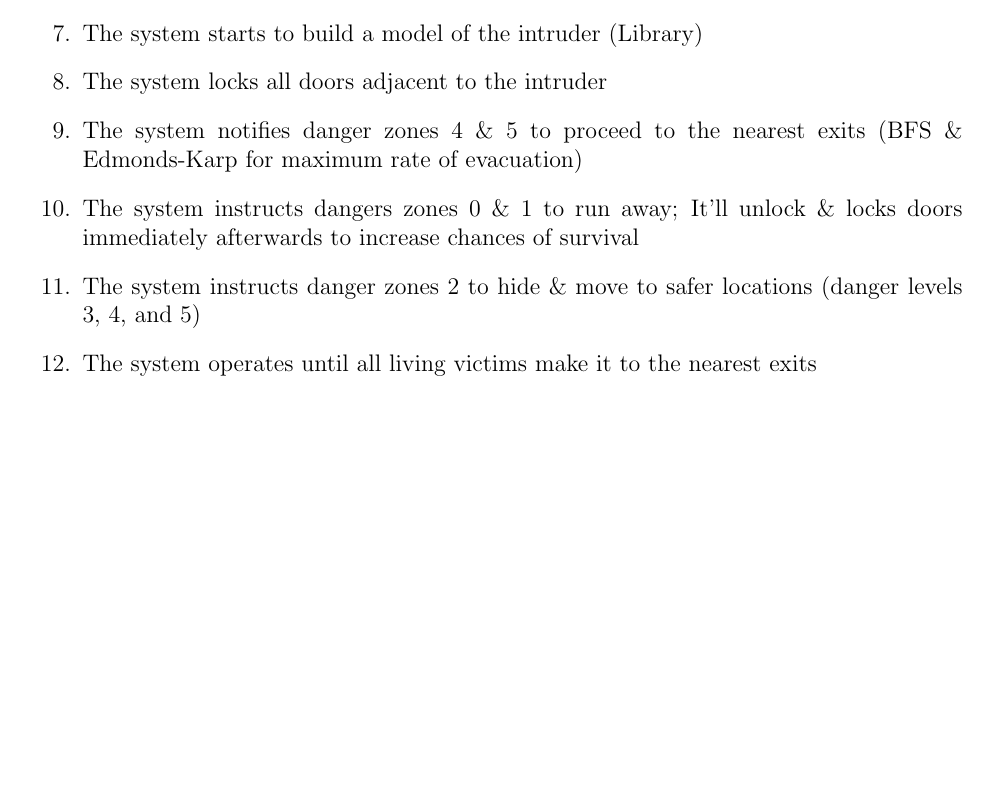
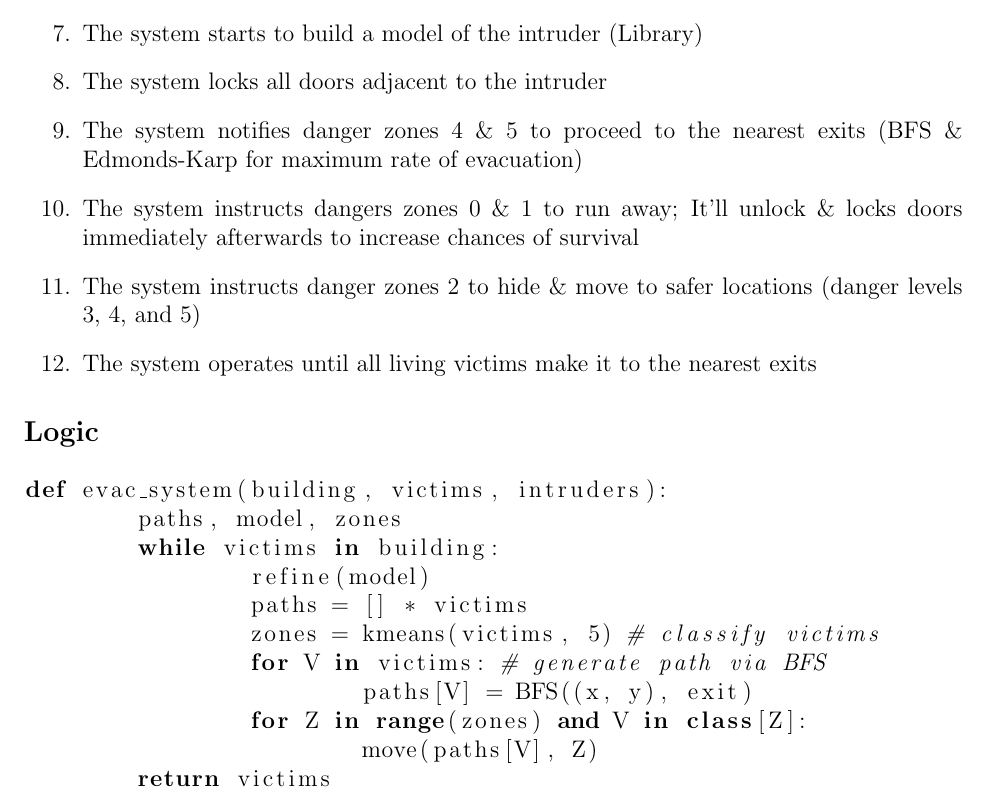
Before and after one commit to andChen2026/EvacX-EvacuationSimulator, a LaTeX document (outline/Outline.tex): part of page 3 of 3, cut so that both start at the same text, the shorter picture padded with empty space. Compiled offline with pdfLaTeX.

Commit message:
added logic

```diff
--- a/outline/Outline.tex
+++ b/outline/Outline.tex
@@ -1,5 +1,5 @@
 \documentclass[12pt]{article}
-\usepackage{geometry}
+\usepackage{geometry, listings}
 \geometry{
  a4paper,
  top=1in,
@@ -62,6 +62,19 @@ Since the project is published under the MIT license, others have the freedom to
 \item The system instructs dangers zones 0 \& 1 to run away; It'll unlock \& locks doors immediately afterwards to increase chances of survival
 \item The system instructs danger zones 2 to hide \& move to safer locations (danger levels 3, 4, and 5)
 \item The system operates until all living victims make it to the nearest exits
-
 \end{enumerate}
+\subsection*{Logic}
+\begin{lstlisting}[language=python]
+def evac_system(building, victims, intruders):
+	paths, model, zones
+	while victims in building:
+		refine(model)
+		paths = [] * victims
+		zones = kmeans(victims, 5) # classify victims
+		for V in victims: # generate path via BFS
+			paths[V] = BFS((x, y), exit)
+		for Z in range(zones) and V in class[Z]:
+			move(paths[V], Z)
+	return victims
+\end{lstlisting}
 \end{document}
```
Also changed, not shown: outline/Outline.pdf, 2 other files.
